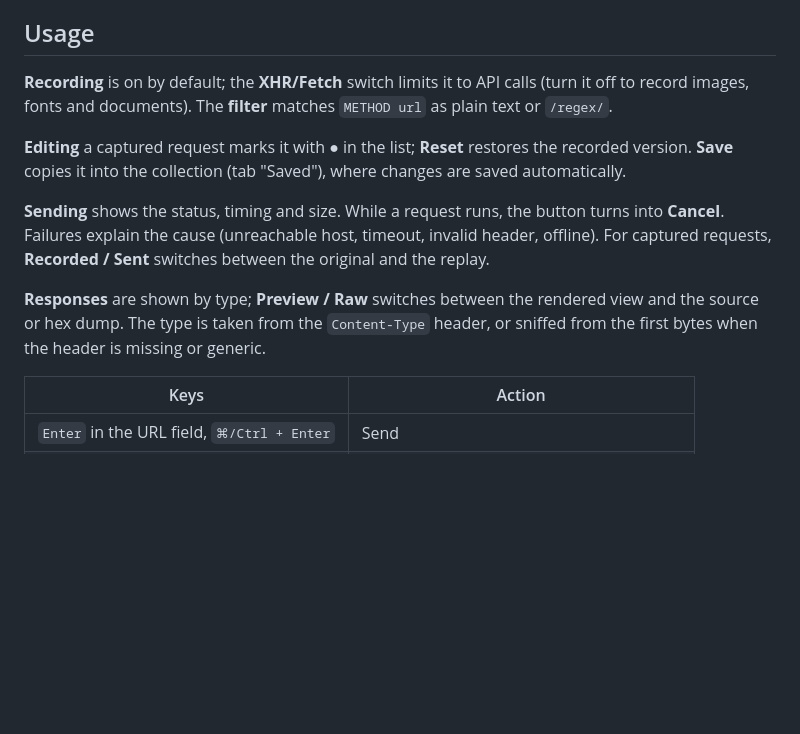
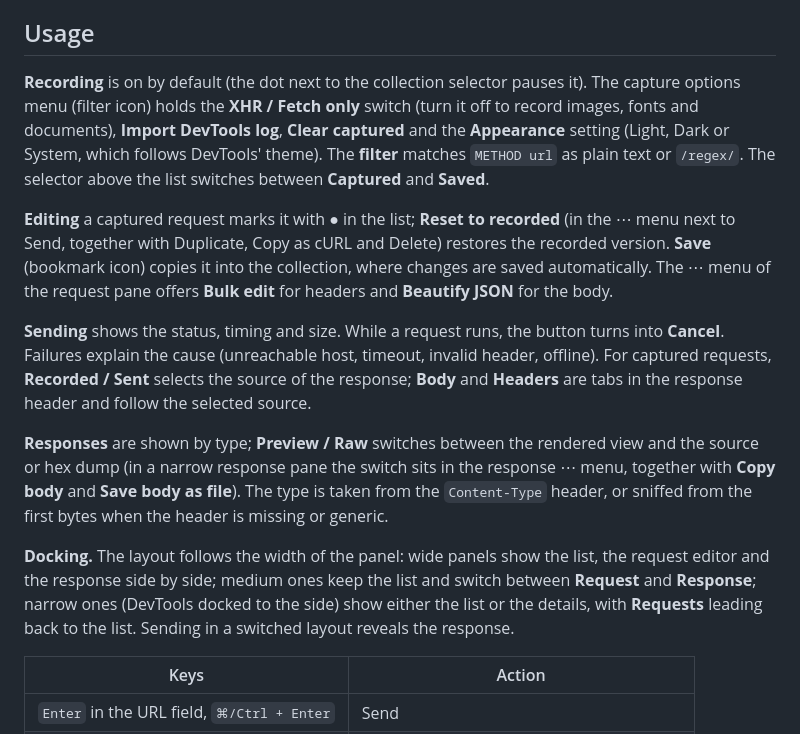
Before and after one commit to maphel/Postcat, a Markdown page: README.md, the part around one of its changes. GitHub-like rendering; blank space fills up the shorter version.

```diff
--- a/README.md
+++ b/README.md
@@ -32,19 +32,31 @@ After updating the code, reload the extension on `chrome://extensions`, then clo
 
 ## Usage
 
-**Recording** is on by default; the **XHR/Fetch** switch limits it to API calls (turn it off to
-record images, fonts and documents). The **filter** matches `METHOD url` as plain text or `/regex/`.
+**Recording** is on by default (the dot next to the collection selector pauses it). The capture
+options menu (filter icon) holds the **XHR / Fetch only** switch (turn it off to record images,
+fonts and documents), **Import DevTools log**, **Clear captured** and the **Appearance** setting
+(Light, Dark or System, which follows DevTools' theme). The **filter** matches `METHOD url` as
+plain text or `/regex/`. The selector above the list switches between **Captured** and **Saved**.
 
-**Editing** a captured request marks it with ● in the list; **Reset** restores the recorded
-version. **Save** copies it into the collection (tab "Saved"), where changes are saved automatically.
+**Editing** a captured request marks it with ● in the list; **Reset to recorded** (in the ⋯ menu
+next to Send, together with Duplicate, Copy as cURL and Delete) restores the recorded version.
+**Save** (bookmark icon) copies it into the collection, where changes are saved automatically.
+The ⋯ menu of the request pane offers **Bulk edit** for headers and **Beautify JSON** for the body.
 
 **Sending** shows the status, timing and size. While a request runs, the button turns into
 **Cancel**. Failures explain the cause (unreachable host, timeout, invalid header, offline).
-For captured requests, **Recorded / Sent** switches between the original and the replay.
+For captured requests, **Recorded / Sent** selects the source of the response; **Body** and
+**Headers** are tabs in the response header and follow the selected source.
 
 **Responses** are shown by type; **Preview / Raw** switches between the rendered view and the
-source or hex dump. The type is taken from the `Content-Type` header, or sniffed from the first
-bytes when the header is missing or generic.
+source or hex dump (in a narrow response pane the switch sits in the response ⋯ menu, together
+with **Copy body** and **Save body as file**). The type is taken from the `Content-Type` header,
+or sniffed from the first bytes when the header is missing or generic.
+
+**Docking.** The layout follows the width of the panel: wide panels show the list, the request
+editor and the response side by side; medium ones keep the list and switch between **Request**
+and **Response**; narrow ones (DevTools docked to the side) show either the list or the details,
+with **Requests** leading back to the list. Sending in a switched layout reveals the response.
 
 | Keys | Action |
 |---|---|
```
Also changed, not shown: other parts of README.md (+1 -1 lines), AGENTS.md (+2 -2 lines), CHANGELOG.md (+7 -0 lines), docs/screenshot.png, 1 other file.
